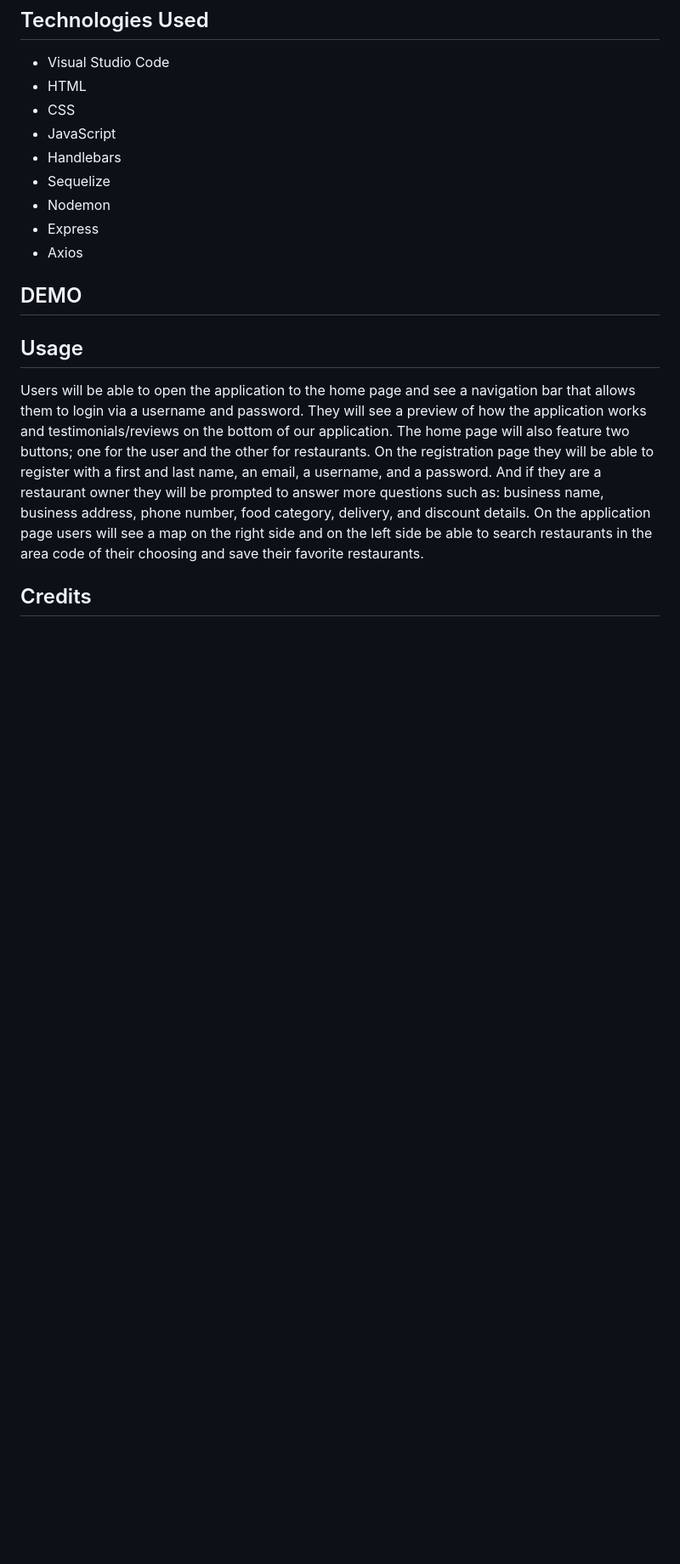
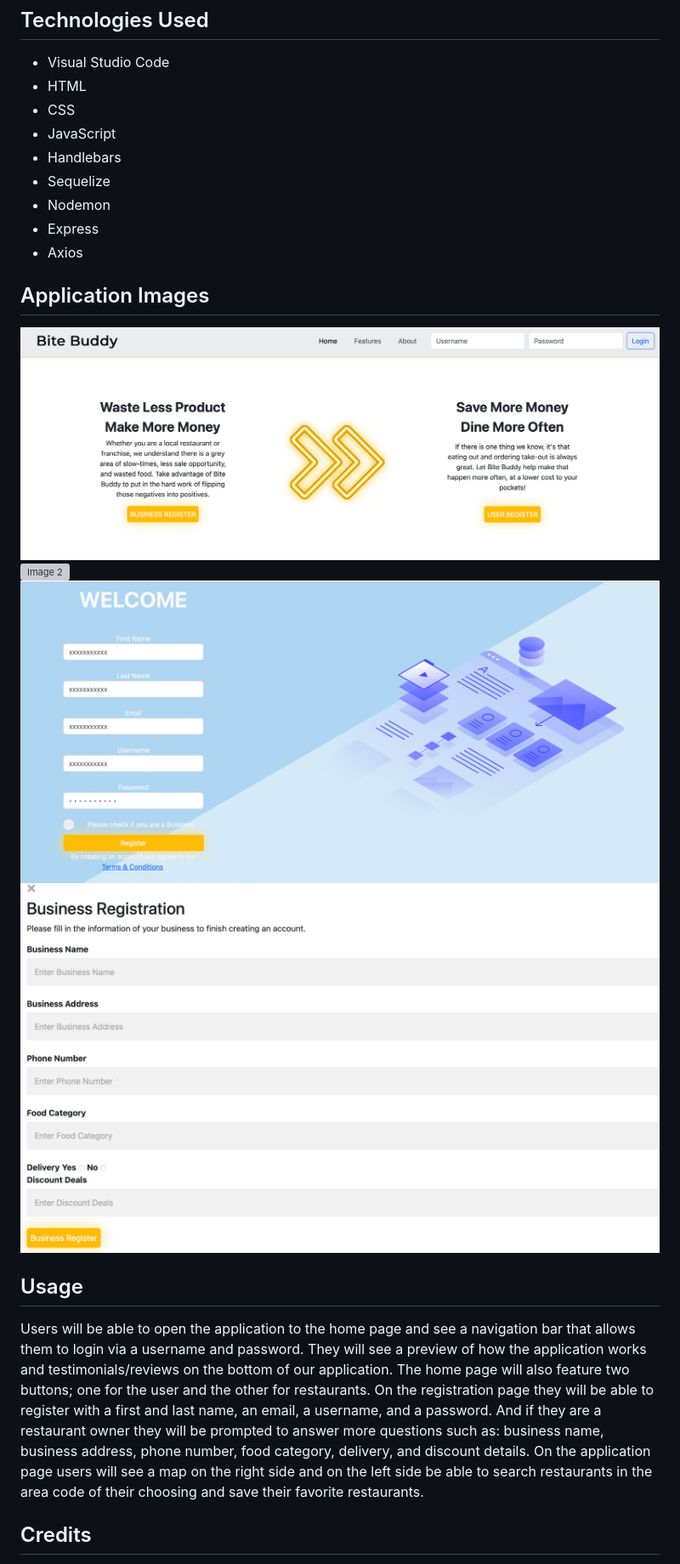
Before and after one commit to Animeet/Bite_Buddy, a Markdown page: README.md, the part around the change printed below. Shown: that part at 85% size. Rendered like a GitHub page; pictures changed too: public/images/1.png (added), public/images/3.png (added), public/images/4.png (added); blank space fills up the shorter version; grey boxes are pictures that could not be loaded.

Commit message:
added images to readme

```diff
--- a/README.md
+++ b/README.md
@@ -23,7 +23,12 @@ Bite Buddy is a web application that helps users eat out more often at a lower c
 - Express
 - Axios
 
-## DEMO
+## Application Images
+
+![Image 1](public/images/1.png)
+![Image 2](public/images/2.png)
+![Image 3](public/images/3.png)
+![Image 4](public/images/4.png)
 
 ## Usage
 
```
Also changed, not shown: other parts of README.md (+1 -2 lines), 1 other file.
